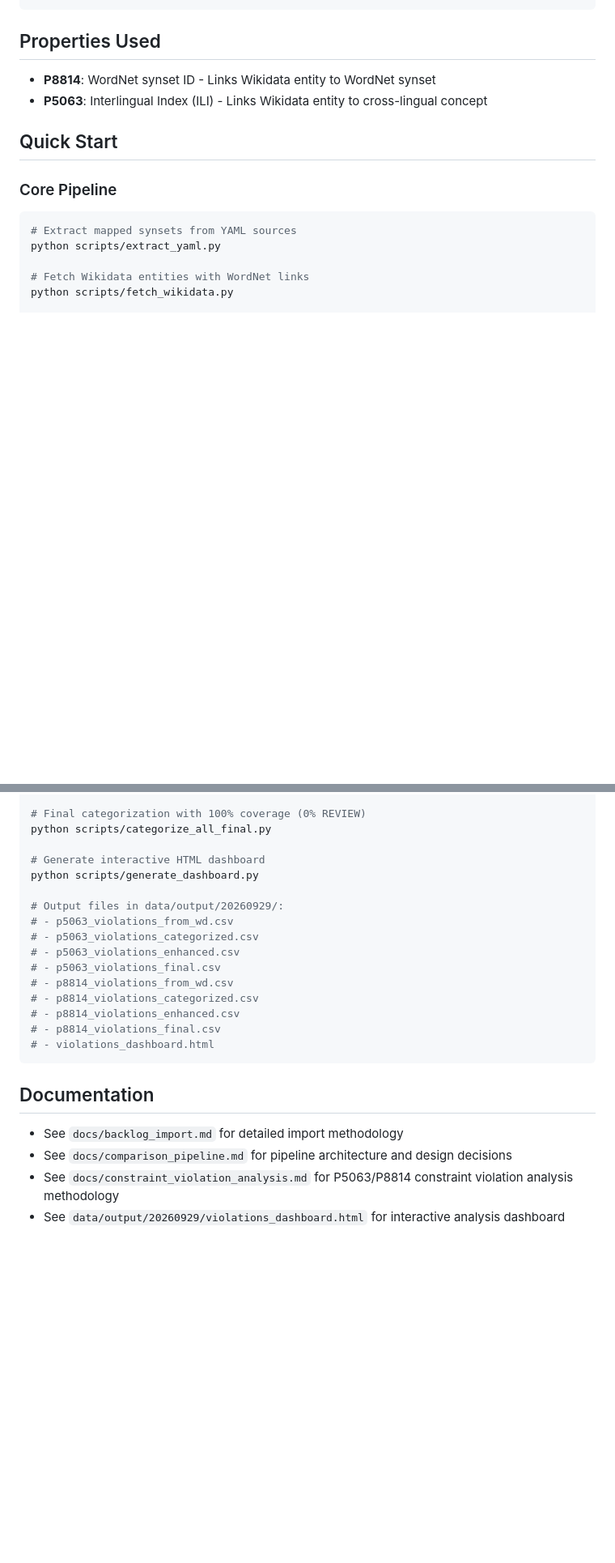
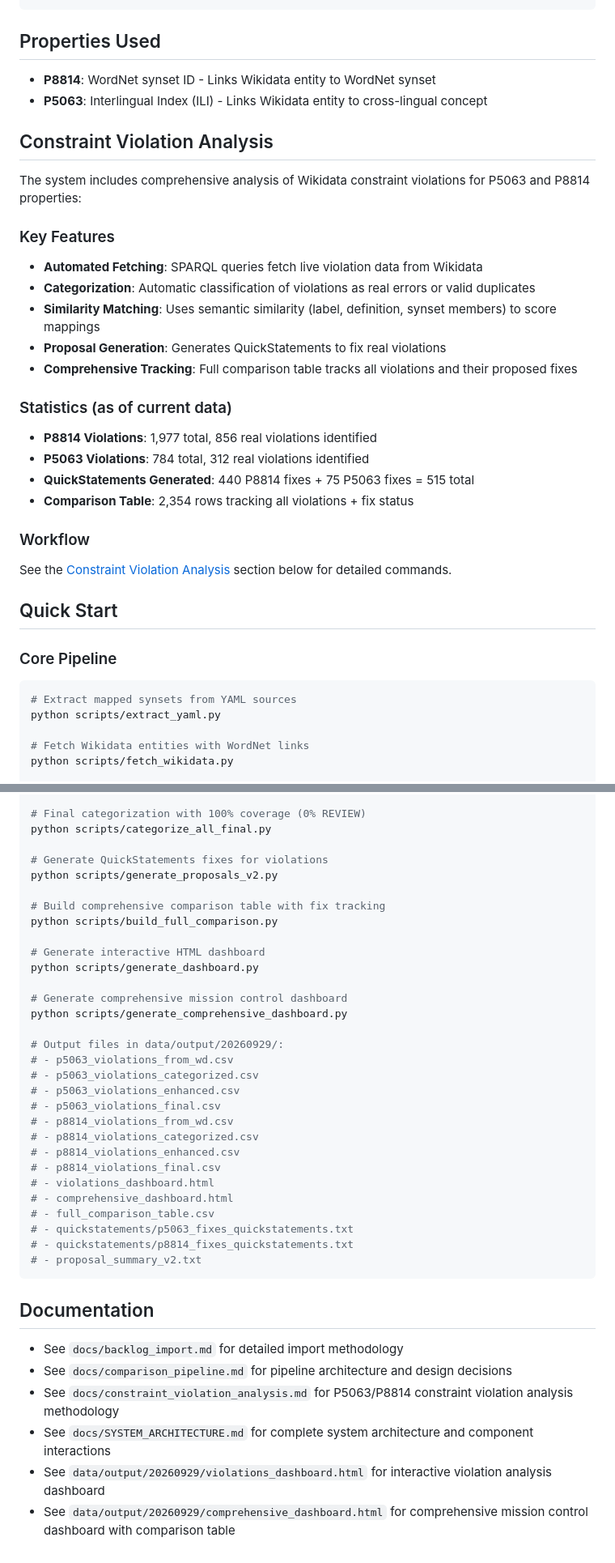
Before and after one commit to yapy28/Wordnet2Wikidata-Mappings, a Markdown page: README.md, 2 parts joined by grey strips. Shown at 81% size. Drawn GitHub-style; blank space fills up the shorter version.

Commit message:
Update README.md with new scripts and comprehensive dashboard documentation
- Add build_full_comparison.py, generate_comprehensive_dashboard.py,
  generate_proposals_v2.py to repository structure
- Document constraint violation analysis statistics and workflow
- Add SYSTEM_ARCHITECTURE.md to documentation list
- Update constraint violation analysis section with new scripts
- Add comprehensive_dashboard.html and related files to output structure

Generated by Mistral Vibe.
Co-Authored-By: Mistral Vibe <vibe@mistral.ai>

````diff
--- a/README.md
+++ b/README.md
@@ -109,6 +118,29 @@ This project provides a complete pipeline for:
 - **P8814**: WordNet synset ID - Links Wikidata entity to WordNet synset
 - **P5063**: Interlingual Index (ILI) - Links Wikidata entity to cross-lingual concept
 
+## Constraint Violation Analysis
+
+The system includes comprehensive analysis of Wikidata constraint violations for P5063 and P8814 properties:
+
+### Key Features
+
+- **Automated Fetching**: SPARQL queries fetch live violation data from Wikidata
+- **Categorization**: Automatic classification of violations as real errors or valid duplicates
+- **Similarity Matching**: Uses semantic similarity (label, definition, synset members) to score mappings
+- **Proposal Generation**: Generates QuickStatements to fix real violations
+- **Comprehensive Tracking**: Full comparison table tracks all violations and their proposed fixes
+
+### Statistics (as of current data)
+
+- **P8814 Violations**: 1,977 total, 856 real violations identified
+- **P5063 Violations**: 784 total, 312 real violations identified
+- **QuickStatements Generated**: 440 P8814 fixes + 75 P5063 fixes = 515 total
+- **Comparison Table**: 2,354 rows tracking all violations + fix status
+
+### Workflow
+
+See the [Constraint Violation Analysis](#constraint-violation-analysis) section below for detailed commands.
+
 ## Quick Start
 
 ### Core Pipeline
@@ -168,8 +200,17 @@ python scripts/categorize_violations_enhanced.py
 # Final categorization with 100% coverage (0% REVIEW)
 python scripts/categorize_all_final.py
 
+# Generate QuickStatements fixes for violations
+python scripts/generate_proposals_v2.py
+
+# Build comprehensive comparison table with fix tracking
+python scripts/build_full_comparison.py
+
 # Generate interactive HTML dashboard
 python scripts/generate_dashboard.py
+
+# Generate comprehensive mission control dashboard
+python scripts/generate_comprehensive_dashboard.py
 
 # Output files in data/output/20260929/:
 # - p5063_violations_from_wd.csv
@@ -181,6 +222,11 @@ python scripts/generate_dashboard.py
 # - p8814_violations_enhanced.csv
 # - p8814_violations_final.csv
 # - violations_dashboard.html
+# - comprehensive_dashboard.html
+# - full_comparison_table.csv
+# - quickstatements/p5063_fixes_quickstatements.txt
+# - quickstatements/p8814_fixes_quickstatements.txt
+# - proposal_summary_v2.txt
 ```
 
 ## Documentation
@@ -188,4 +234,6 @@ python scripts/generate_dashboard.py
 - See `docs/backlog_import.md` for detailed import methodology
 - See `docs/comparison_pipeline.md` for pipeline architecture and design decisions
 - See `docs/constraint_violation_analysis.md` for P5063/P8814 constraint violation analysis methodology
-- See `data/output/20260929/violations_dashboard.html` for interactive analysis dashboard
+- See `docs/SYSTEM_ARCHITECTURE.md` for complete system architecture and component interactions
+- See `data/output/20260929/violations_dashboard.html` for interactive violation analysis dashboard
+- See `data/output/20260929/comprehensive_dashboard.html` for comprehensive mission control dashboard with comparison table
````
Also changed, not shown: other parts of README.md (+13 -4 lines).
